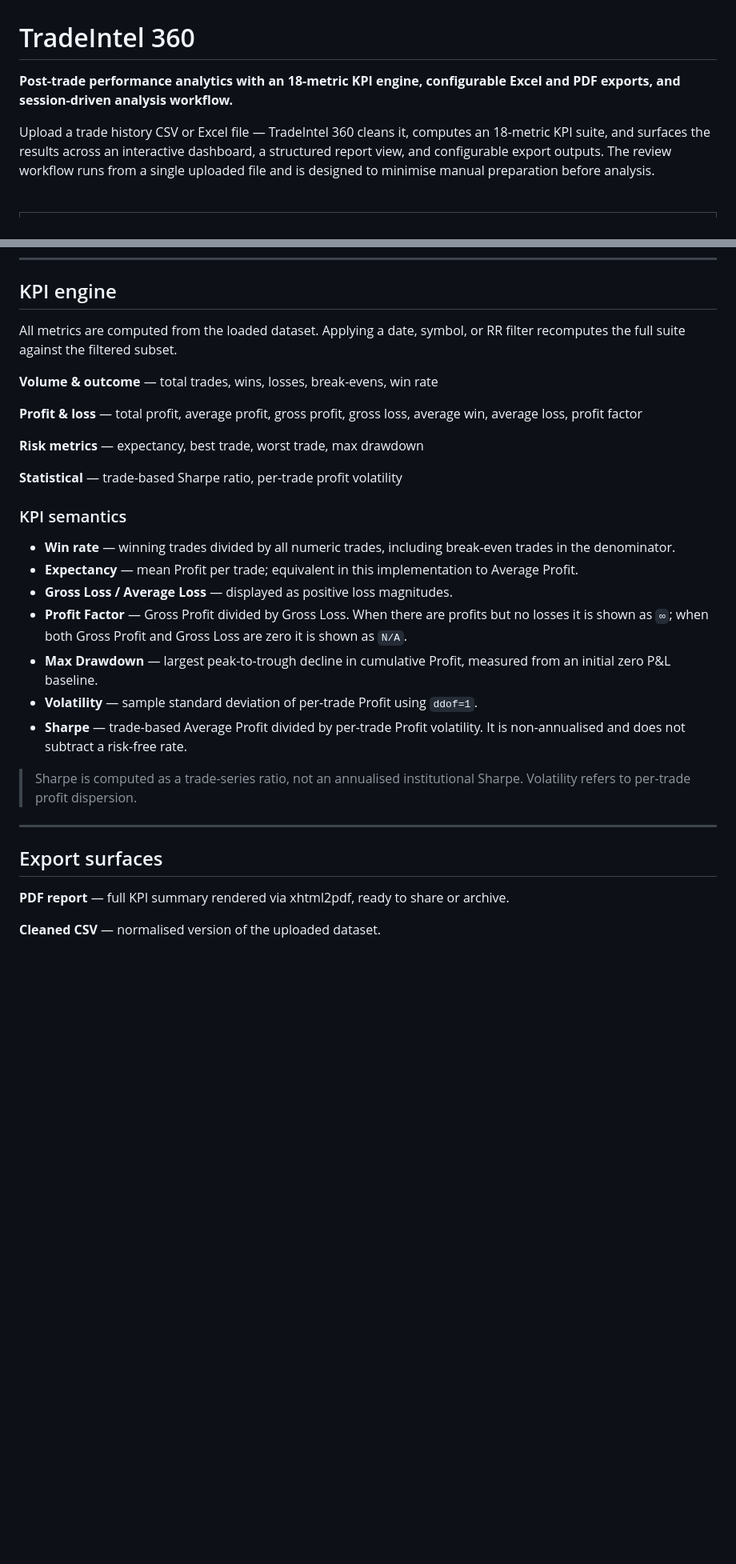
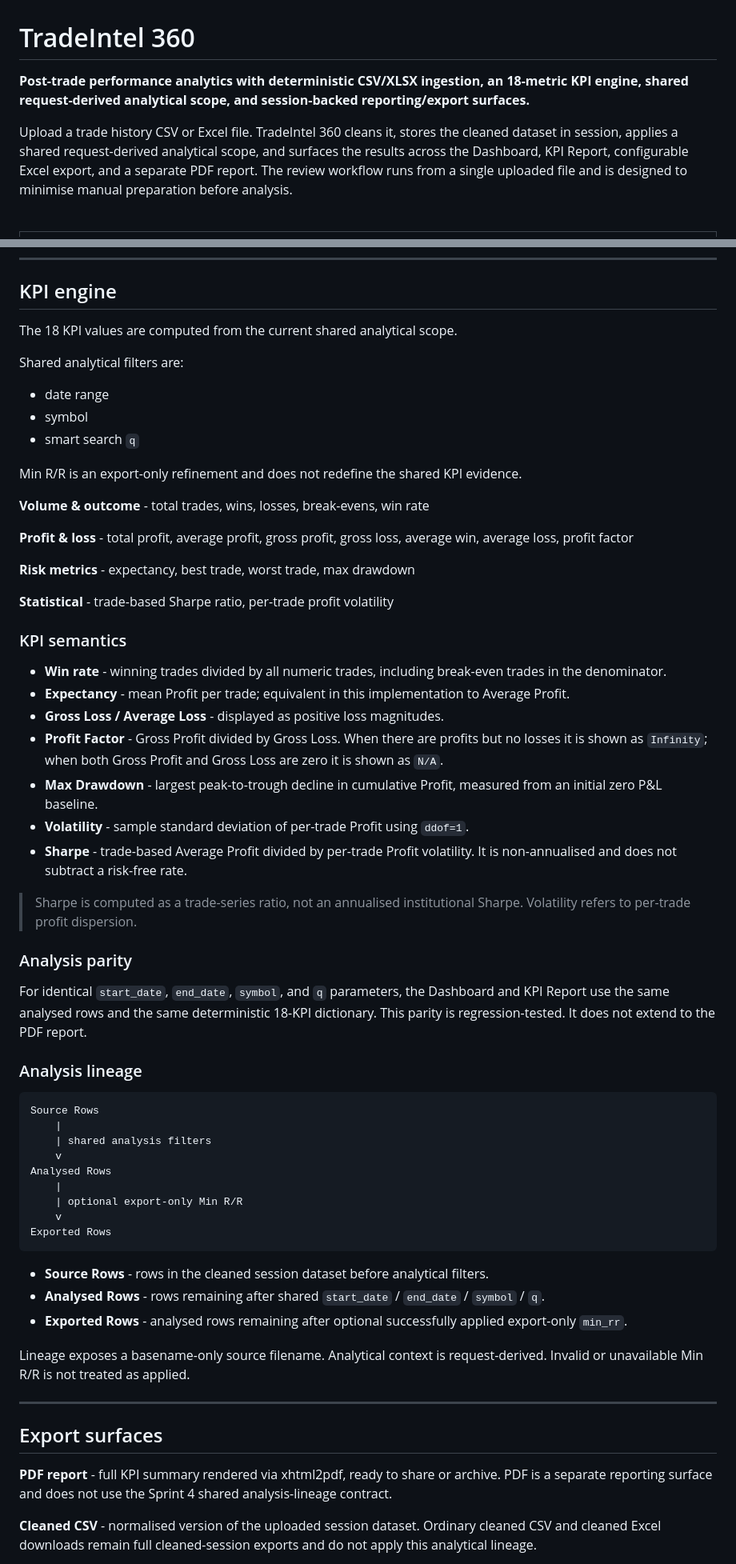
Before and after one commit to aminul-portfolio/tradeintel-360, a Markdown page: README.md, 2 parts joined by grey strips. Shown at 80% size. Drawn GitHub-style; blank space fills up the shorter version.

Commit message:
Sprint 4: document analysis lineage and parity

````diff
--- a/README.md
+++ b/README.md
@@ -1,8 +1,8 @@
 # TradeIntel 360
 
-**Post-trade performance analytics with an 18-metric KPI engine, configurable Excel and PDF exports, and session-driven analysis workflow.**
+**Post-trade performance analytics with deterministic CSV/XLSX ingestion, an 18-metric KPI engine, shared request-derived analytical scope, and session-backed reporting/export surfaces.**
 
-Upload a trade history CSV or Excel file — TradeIntel 360 cleans it, computes an 18-metric KPI suite, and surfaces the results across an interactive dashboard, a structured report view, and configurable export outputs. The review workflow runs from a single uploaded file and is designed to minimise manual preparation before analysis.
+Upload a trade history CSV or Excel file. TradeIntel 360 cleans it, stores the cleaned dataset in session, applies a shared request-derived analytical scope, and surfaces the results across the Dashboard, KPI Report, configurable Excel export, and a separate PDF report. The review workflow runs from a single uploaded file and is designed to minimise manual preparation before analysis.
 
 
 <br>
@@ -193,33 +215,65 @@ Session-driven: upload once, review across all surfaces without re-uploading. Da
 
 ## KPI engine
 
-All metrics are computed from the loaded dataset. Applying a date, symbol, or RR filter recomputes the full suite against the filtered subset.
+The 18 KPI values are computed from the current shared analytical scope.
 
-**Volume & outcome** — total trades, wins, losses, break-evens, win rate
+Shared analytical filters are:
 
-**Profit & loss** — total profit, average profit, gross profit, gross loss, average win, average loss, profit factor
+- date range
+- symbol
+- smart search `q`
 
-**Risk metrics** — expectancy, best trade, worst trade, max drawdown
+Min R/R is an export-only refinement and does not redefine the shared KPI evidence.
 
-**Statistical** — trade-based Sharpe ratio, per-trade profit volatility
+**Volume & outcome** - total trades, wins, losses, break-evens, win rate
+
+**Profit & loss** - total profit, average profit, gross profit, gross loss, average win, average loss, profit factor
+
+**Risk metrics** - expectancy, best trade, worst trade, max drawdown
+
+**Statistical** - trade-based Sharpe ratio, per-trade profit volatility
 
 ### KPI semantics
 
-- **Win rate** — winning trades divided by all numeric trades, including break-even trades in the denominator.
-- **Expectancy** — mean Profit per trade; equivalent in this implementation to Average Profit.
-- **Gross Loss / Average Loss** — displayed as positive loss magnitudes.
-- **Profit Factor** — Gross Profit divided by Gross Loss. When there are profits but no losses it is shown as `∞`; when both Gross Profit and Gross Loss are zero it is shown as `N/A`.
-- **Max Drawdown** — largest peak-to-trough decline in cumulative Profit, measured from an initial zero P&L baseline.
-- **Volatility** — sample standard deviation of per-trade Profit using `ddof=1`.
-- **Sharpe** — trade-based Average Profit divided by per-trade Profit volatility. It is non-annualised and does not subtract a risk-free rate.
+- **Win rate** - winning trades divided by all numeric trades, including break-even trades in the denominator.
+- **Expectancy** - mean Profit per trade; equivalent in this implementation to Average Profit.
+- **Gross Loss / Average Loss** - displayed as positive loss magnitudes.
+- **Profit Factor** - Gross Profit divided by Gross Loss. When there are profits but no losses it is shown as `Infinity`; when both Gross Profit and Gross Loss are zero it is shown as `N/A`.
+- **Max Drawdown** - largest peak-to-trough decline in cumulative Profit, measured from an initial zero P&L baseline.
+- **Volatility** - sample standard deviation of per-trade Profit using `ddof=1`.
+- **Sharpe** - trade-based Average Profit divided by per-trade Profit volatility. It is non-annualised and does not subtract a risk-free rate.
 
 > Sharpe is computed as a trade-series ratio, not an annualised institutional Sharpe. Volatility refers to per-trade profit dispersion.
+
+### Analysis parity
+
+For identical `start_date`, `end_date`, `symbol`, and `q` parameters, the Dashboard and KPI Report use the same analysed rows and the same deterministic 18-KPI dictionary. This parity is regression-tested. It does not extend to the PDF report.
+
+### Analysis lineage
+
+```
+Source Rows
+    |
+    | shared analysis filters
+    v
+Analysed Rows
+    |
+    | optional export-only Min R/R
+    v
+Exported Rows
+```
+
+- **Source Rows** - rows in the cleaned session dataset before analytical filters.
+- **Analysed Rows** - rows remaining after shared `start_date` / `end_date` / `symbol` / `q`.
+- **Exported Rows** - analysed rows remaining after optional successfully applied export-only `min_rr`.
+
+Lineage exposes a basename-only source filename. Analytical context is request-derived. Invalid or unavailable Min R/R is not treated as applied.
 
 ---
 
 ## Export surfaces
 
-**PDF report** — full KPI summary rendered via xhtml2pdf, ready to share or archive.
+**PDF report** - full KPI summary rendered via xhtml2pdf, ready to share or archive. PDF is a separate reporting surface and does not use the Sprint 4 shared analysis-lineage contract.
 
-**Cleaned CSV** — normalised version of the uploaded dataset.
+**Cleaned CSV** - normalised version of the uploaded session dataset. Ordinary cleaned CSV and cleaned Excel downloads remain full cleaned-session exports and do not apply this analytical lineage.
 
````
Also changed, not shown: other parts of README.md (+61 -25 lines).
